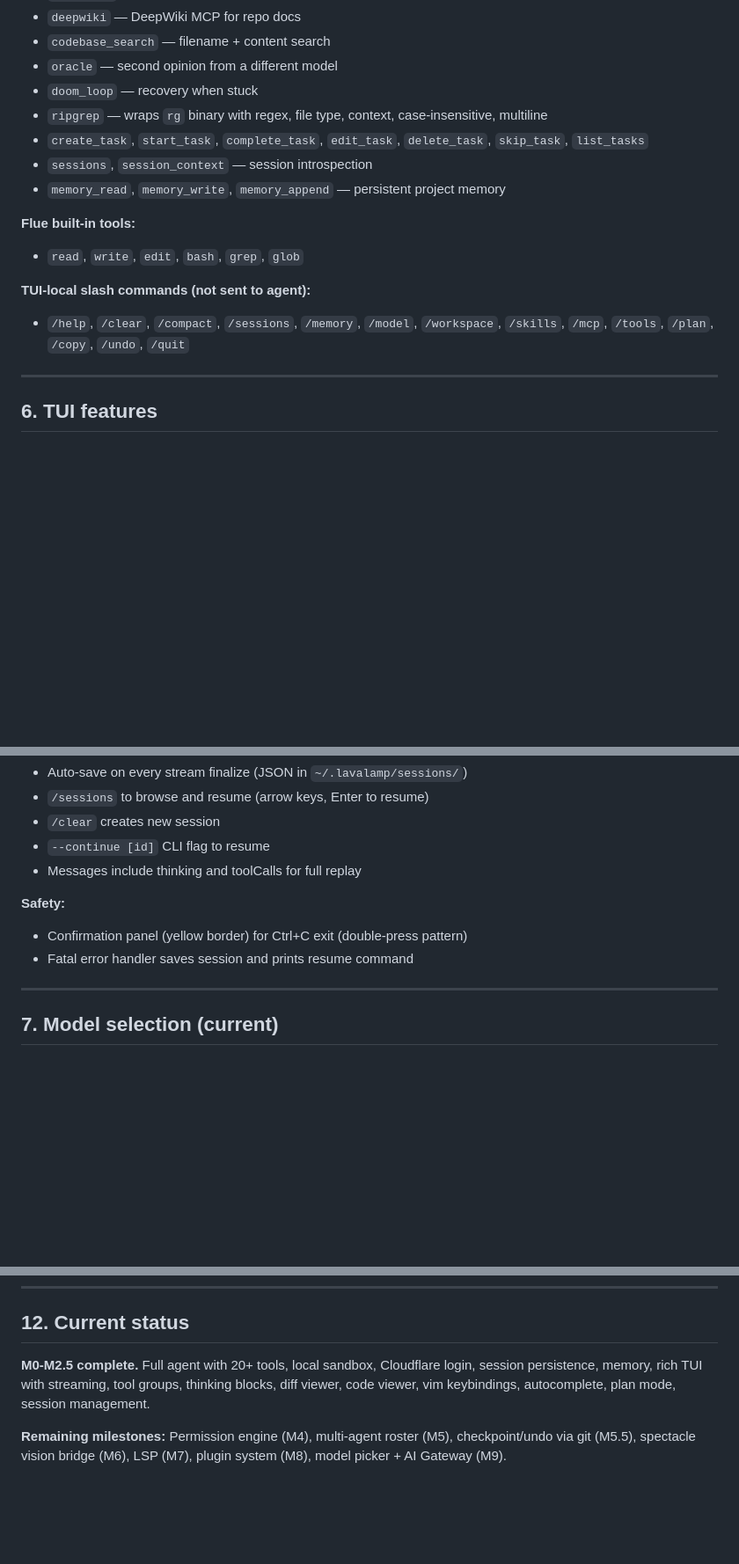
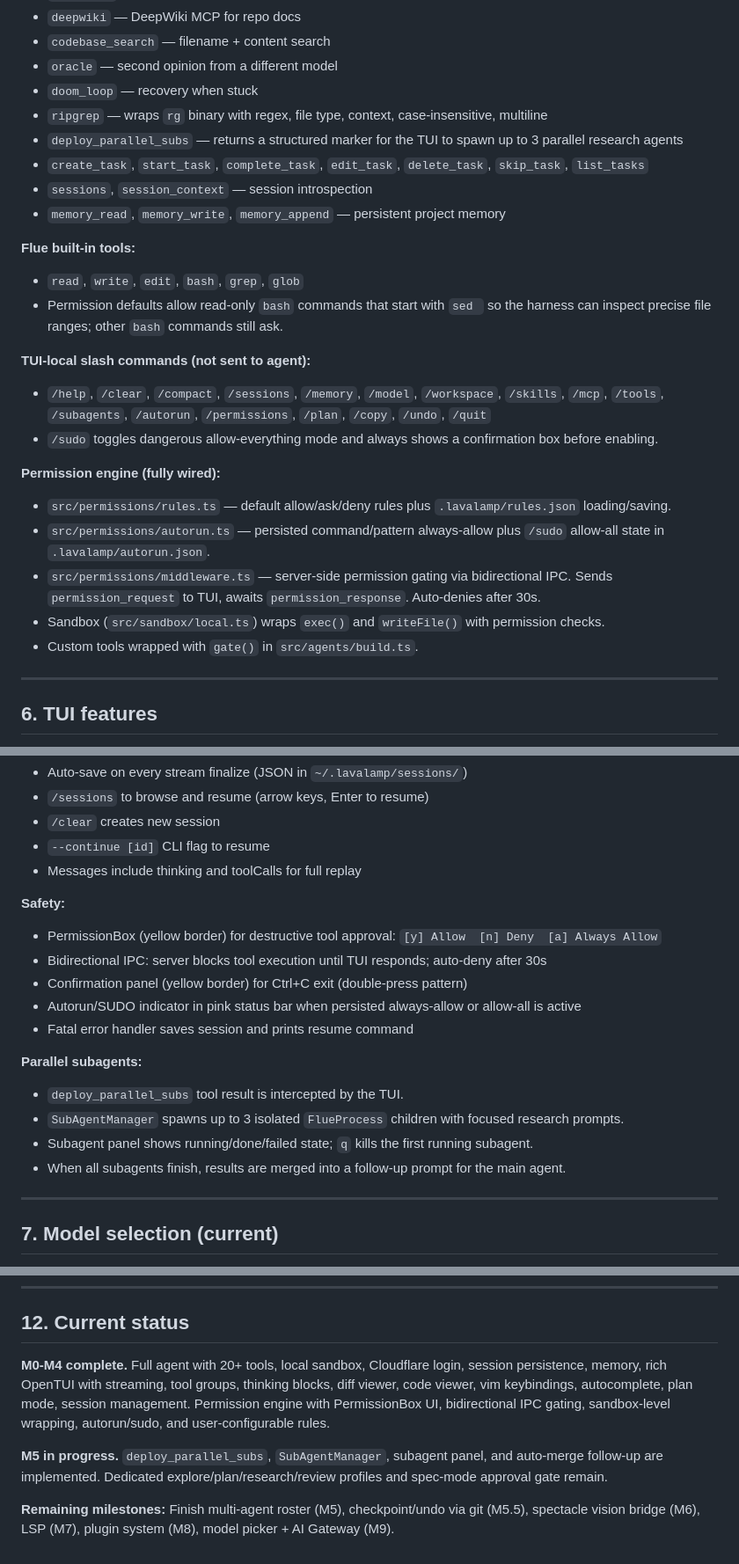
Before and after one commit to root-daemon/lavalamp-rewritten, a Markdown page: .agents/AGENTS.md, 3 parts joined by grey strips. Shown at 88% size. Rendered like a GitHub page; blank space fills up the shorter version.

Commit message:
chore: update roadmap and plan

```diff
--- a/.agents/AGENTS.md
+++ b/.agents/AGENTS.md
@@ -116,15 +117,25 @@ bin/lavalamp (bash wrapper)
 - `oracle` — second opinion from a different model
 - `doom_loop` — recovery when stuck
 - `ripgrep` — wraps `rg` binary with regex, file type, context, case-insensitive, multiline
+- `deploy_parallel_subs` — returns a structured marker for the TUI to spawn up to 3 parallel research agents
 - `create_task`, `start_task`, `complete_task`, `edit_task`, `delete_task`, `skip_task`, `list_tasks`
 - `sessions`, `session_context` — session introspection
 - `memory_read`, `memory_write`, `memory_append` — persistent project memory
 
 **Flue built-in tools:**
 - `read`, `write`, `edit`, `bash`, `grep`, `glob`
+- Permission defaults allow read-only `bash` commands that start with `sed ` so the harness can inspect precise file ranges; other `bash` commands still ask.
 
 **TUI-local slash commands (not sent to agent):**
-- `/help`, `/clear`, `/compact`, `/sessions`, `/memory`, `/model`, `/workspace`, `/skills`, `/mcp`, `/tools`, `/plan`, `/copy`, `/undo`, `/quit`
+- `/help`, `/clear`, `/compact`, `/sessions`, `/memory`, `/model`, `/workspace`, `/skills`, `/mcp`, `/tools`, `/subagents`, `/autorun`, `/permissions`, `/plan`, `/copy`, `/undo`, `/quit`
+- `/sudo` toggles dangerous allow-everything mode and always shows a confirmation box before enabling.
+
+**Permission engine (fully wired):**
+- `src/permissions/rules.ts` — default allow/ask/deny rules plus `.lavalamp/rules.json` loading/saving.
+- `src/permissions/autorun.ts` — persisted command/pattern always-allow plus `/sudo` allow-all state in `.lavalamp/autorun.json`.
+- `src/permissions/middleware.ts` — server-side permission gating via bidirectional IPC. Sends `permission_request` to TUI, awaits `permission_response`. Auto-denies after 30s.
+- Sandbox (`src/sandbox/local.ts`) wraps `exec()` and `writeFile()` with permission checks.
+- Custom tools wrapped with `gate()` in `src/agents/build.ts`.
 
 ---
 
@@ -161,8 +172,17 @@ bin/lavalamp (bash wrapper)
 - Messages include thinking and toolCalls for full replay
 
 **Safety:**
+- PermissionBox (yellow border) for destructive tool approval: `[y] Allow  [n] Deny  [a] Always Allow`
+- Bidirectional IPC: server blocks tool execution until TUI responds; auto-deny after 30s
 - Confirmation panel (yellow border) for Ctrl+C exit (double-press pattern)
+- Autorun/SUDO indicator in pink status bar when persisted always-allow or allow-all is active
 - Fatal error handler saves session and prints resume command
+
+**Parallel subagents:**
+- `deploy_parallel_subs` tool result is intercepted by the TUI.
+- `SubAgentManager` spawns up to 3 isolated `FlueProcess` children with focused research prompts.
+- Subagent panel shows running/done/failed state; `q` kills the first running subagent.
+- When all subagents finish, results are merged into a follow-up prompt for the main agent.
 
 ---
 
@@ -262,10 +284,16 @@ Events: text_delta · thinking_delta · tool_start · tool · task_start · task
 
 ## 12. Current status
 
-**M0-M2.5 complete.** Full agent with 20+ tools, local sandbox, Cloudflare login,
-session persistence, memory, rich TUI with streaming, tool groups, thinking blocks,
+**M0-M4 complete.** Full agent with 20+ tools, local sandbox, Cloudflare login,
+session persistence, memory, rich OpenTUI with streaming, tool groups, thinking blocks,
 diff viewer, code viewer, vim keybindings, autocomplete, plan mode, session management.
+Permission engine with PermissionBox UI, bidirectional IPC gating, sandbox-level
+wrapping, autorun/sudo, and user-configurable rules.
 
-**Remaining milestones:** Permission engine (M4), multi-agent roster (M5),
-checkpoint/undo via git (M5.5), spectacle vision bridge (M6), LSP (M7),
-plugin system (M8), model picker + AI Gateway (M9).
+**M5 in progress.** `deploy_parallel_subs`, `SubAgentManager`, subagent panel, and
+auto-merge follow-up are implemented. Dedicated explore/plan/research/review profiles
+and spec-mode approval gate remain.
+
+**Remaining milestones:** Finish multi-agent roster (M5),
+checkpoint/undo via git (M5.5), spectacle vision bridge (M6), LSP (M7), plugin system
+(M8), model picker + AI Gateway (M9).
```
Also changed, not shown: other parts of .agents/AGENTS.md (+5 -2 lines), .agents/PLAN.md (+16 -4 lines).
